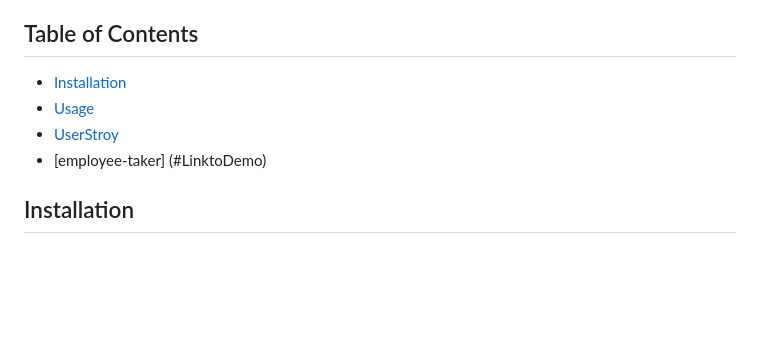
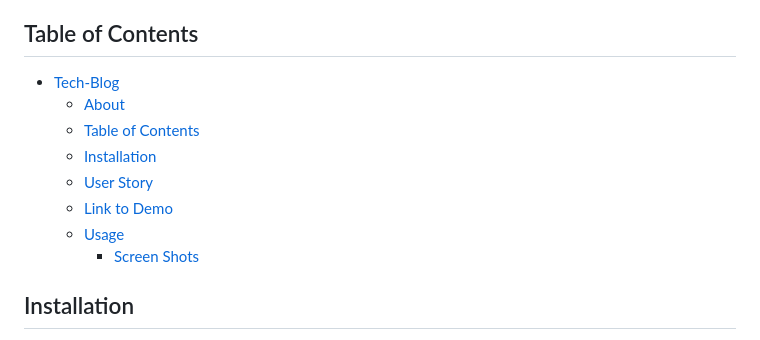
Before and after one commit to MohamedMesahel/Tech-Blog, a Markdown page: README.md, the part around the change printed below. Rendered like a GitHub page; blank space fills up the shorter version.

```diff
--- a/README.md
+++ b/README.md
@@ -5,10 +7,14 @@ CMS-style blog site similar to a Wordpress site, where developers can publish th
 Internet retail, also known as **e-commerce**, is the largest sector of the electronics industry, generating an estimated $29 trillion in 2019. E-commerce platforms like Shopify and WooCommerce provide a suite of services to businesses of all sizes. Due to their prevalence, understanding the fundamental architecture of these platforms will benefit you as a full-stack web developer.
 
 ## Table of Contents
-* [Installation](#installation)
-* [Usage](#usage)
-* [UserStroy](#UsersStory)
-* [employee-taker] (#LinktoDemo)
+- [Tech-Blog](#tech-blog)
+  - [About](#about)
+  - [Table of Contents](#table-of-contents)
+  - [Installation](#installation)
+  - [User Story](#user-story)
+  - [Link to Demo](#link-to-demo)
+  - [Usage](#usage)
+    - [Screen Shots](#screen-shots)
 
 ## Installation
 - Download it through Github
```
Also changed, not shown: other parts of README.md (+8 -5 lines), public/img/comment.png (added), public/img/loggedin.png (added), public/img/main.png (added).
